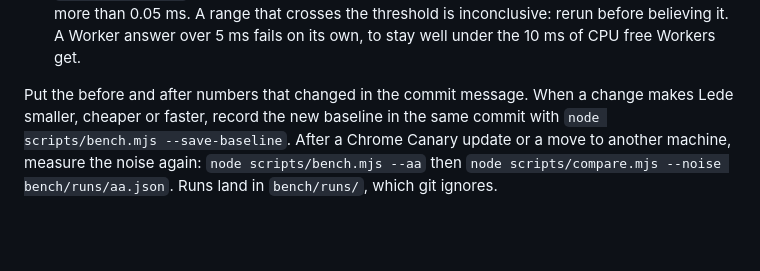
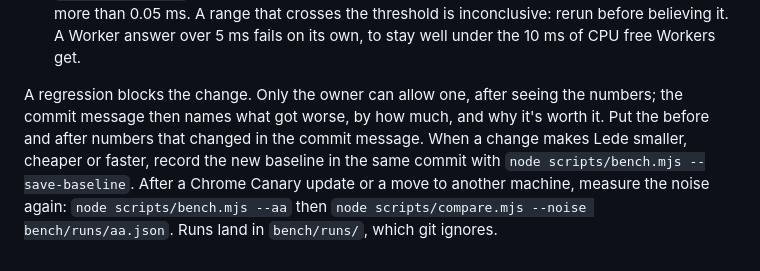
Before and after one commit to sryo/lede, a Markdown page: docs/how-it-works.md, the part around the change. Drawn GitHub-style; blank space fills up the shorter version.

Commit message:
Let the owner allow a regression the bench blocks, with the numbers and the reason in the commit

```diff
--- a/docs/how-it-works.md
+++ b/docs/how-it-works.md
@@ -127,4 +127,4 @@ npm run bench:compare    # judges it; exits 1 on a regression
 - **Counts**: Analytics Engine queries and `/api` calls per dashboard page, and requests, writes and KV use per visit. These are what the free limits count, they don't vary between runs, and any increase is a regression. The judge also prints how much a day they leave room for.
 - **Timings**: the Worker per visit and per stats answer, what `t.js` adds to a page, and how long the dashboard home takes to draw and how long it blocks. The two versions run in turn, rep after rep, and the judge looks at the ratio of each pair. A timing is worse when the bootstrap 95% range of the median ratio sits wholly above the threshold for that metric (in `bench/noise.json`, twice what unchanged code swings, at least 5%) and the medians differ by more than 0.05 ms. A range that crosses the threshold is inconclusive: rerun before believing it. A Worker answer over 5 ms fails on its own, to stay well under the 10 ms of CPU free Workers get.
 
-Put the before and after numbers that changed in the commit message. When a change makes Lede smaller, cheaper or faster, record the new baseline in the same commit with `node scripts/bench.mjs --save-baseline`. After a Chrome Canary update or a move to another machine, measure the noise again: `node scripts/bench.mjs --aa` then `node scripts/compare.mjs --noise bench/runs/aa.json`. Runs land in `bench/runs/`, which git ignores.
+A regression blocks the change. Only the owner can allow one, after seeing the numbers; the commit message then names what got worse, by how much, and why it's worth it. Put the before and after numbers that changed in the commit message. When a change makes Lede smaller, cheaper or faster, record the new baseline in the same commit with `node scripts/bench.mjs --save-baseline`. After a Chrome Canary update or a move to another machine, measure the noise again: `node scripts/bench.mjs --aa` then `node scripts/compare.mjs --noise bench/runs/aa.json`. Runs land in `bench/runs/`, which git ignores.
```
Also changed, not shown: GOALS.md (+3 -1 lines).
